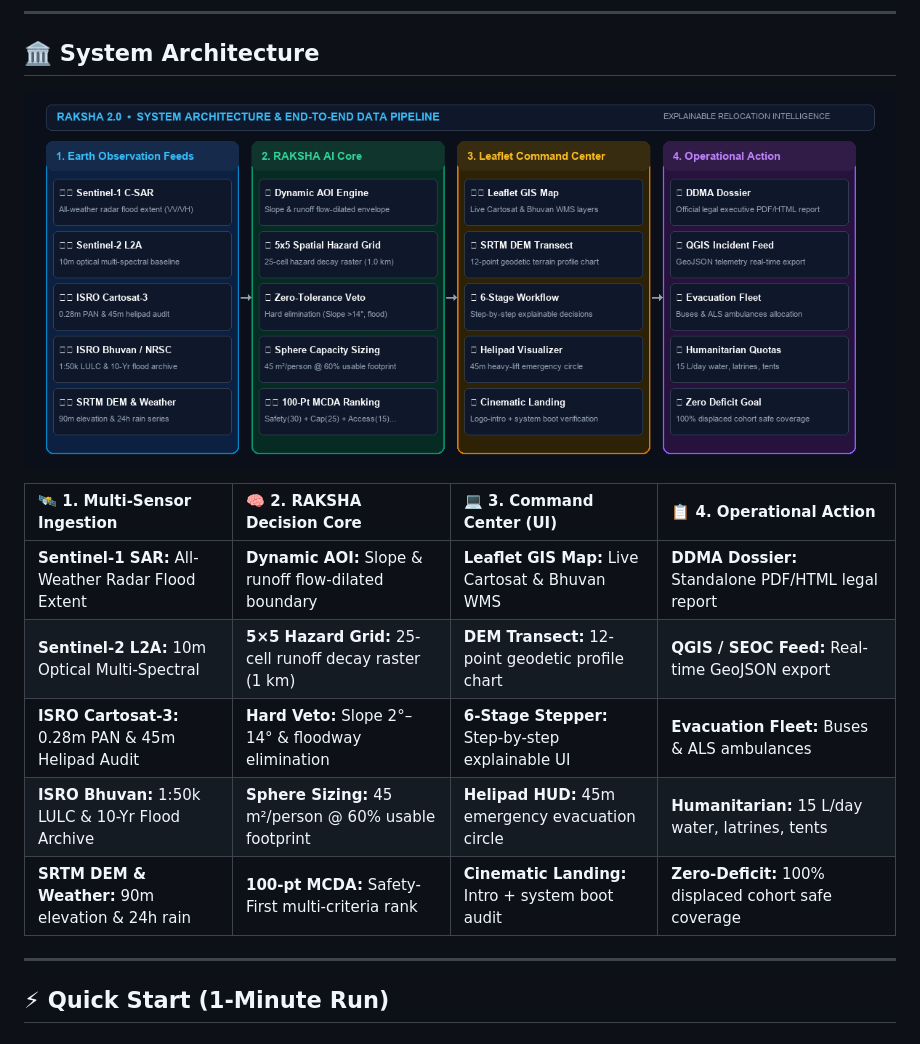
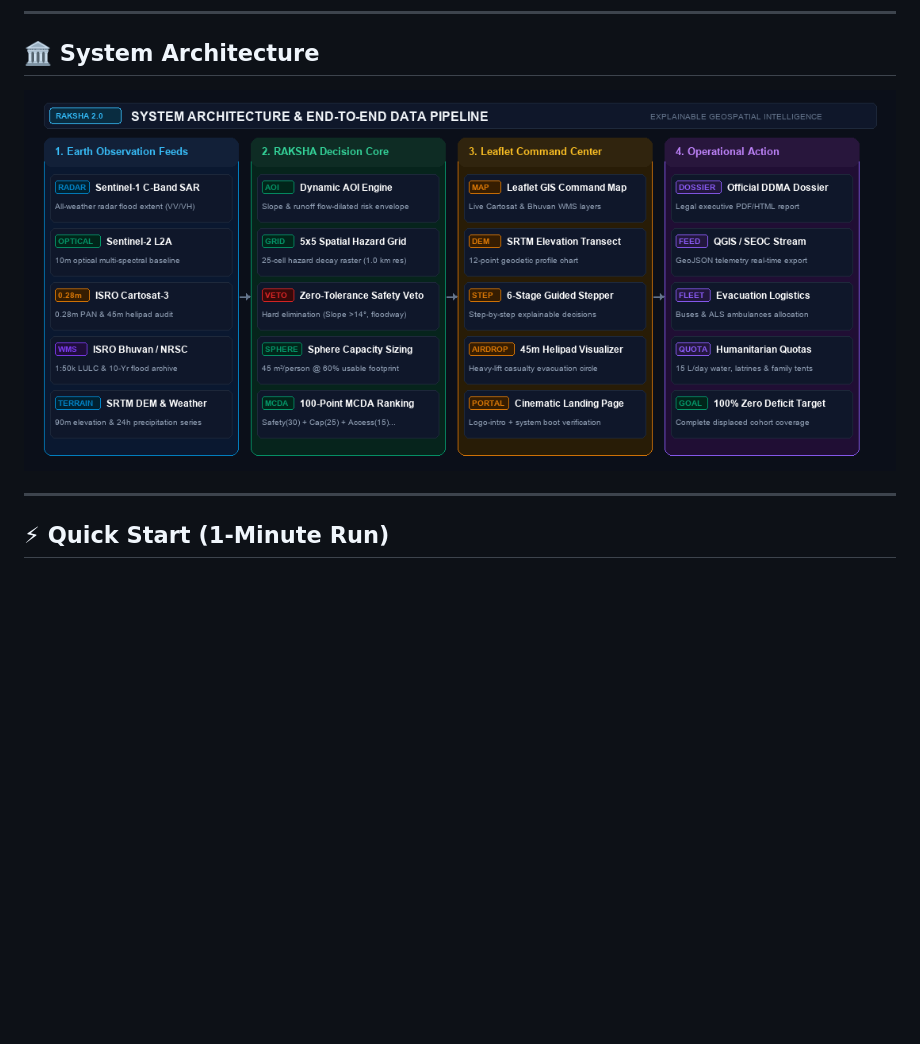
Before and after one commit to saran-1305/Raksha, a Markdown page: README.md, the part around the change. Rendered like a GitHub page; pictures changed too: assets/architecture_diagram.png; blank space fills up the shorter version.

Commit message:
fix(docs): remove redundant duplicate table and eliminate emoji font glyph boxes in architecture diagram

```diff
--- a/README.md
+++ b/README.md
@@ -18,14 +18,6 @@
 <p align="center">
   <img src="assets/architecture_diagram.png" alt="RAKSHA 2.0 System Architecture & End-to-End Data Pipeline" width="100%" />
 </p>
-
-| 🛰️ 1. Multi-Sensor Ingestion | 🧠 2. RAKSHA Decision Core | 💻 3. Command Center (UI) | 📋 4. Operational Action |
-| :--- | :--- | :--- | :--- |
-| **Sentinel-1 SAR:** All-Weather Radar Flood Extent | **Dynamic AOI:** Slope & runoff flow-dilated boundary | **Leaflet GIS Map:** Live Cartosat & Bhuvan WMS | **DDMA Dossier:** Standalone PDF/HTML legal report |
-| **Sentinel-2 L2A:** 10m Optical Multi-Spectral | **5×5 Hazard Grid:** 25-cell runoff decay raster (1 km) | **DEM Transect:** 12-point geodetic profile chart | **QGIS / SEOC Feed:** Real-time GeoJSON export |
-| **ISRO Cartosat-3:** 0.28m PAN & 45m Helipad Audit | **Hard Veto:** Slope 2°–14° & floodway elimination | **6-Stage Stepper:** Step-by-step explainable UI | **Evacuation Fleet:** Buses & ALS ambulances |
-| **ISRO Bhuvan:** 1:50k LULC & 10-Yr Flood Archive | **Sphere Sizing:** 45 m²/person @ 60% usable footprint | **Helipad HUD:** 45m emergency evacuation circle | **Humanitarian:** 15 L/day water, latrines, tents |
-| **SRTM DEM & Weather:** 90m elevation & 24h rain | **100-pt MCDA:** Safety-First multi-criteria rank | **Cinematic Landing:** Intro + system boot audit | **Zero-Deficit:** 100% displaced cohort safe coverage |
 
 ---
 
```
Also changed, not shown: 1 other file.
